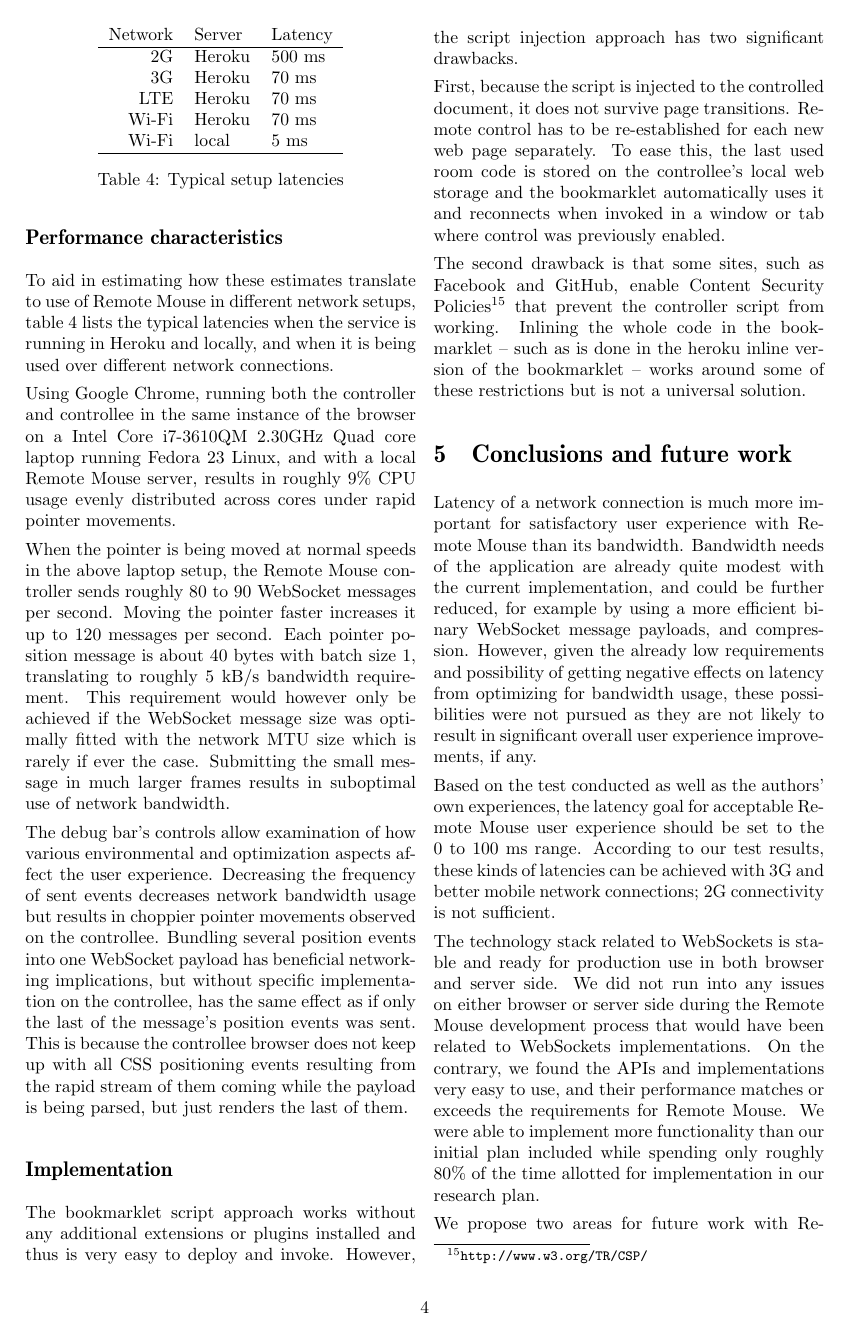
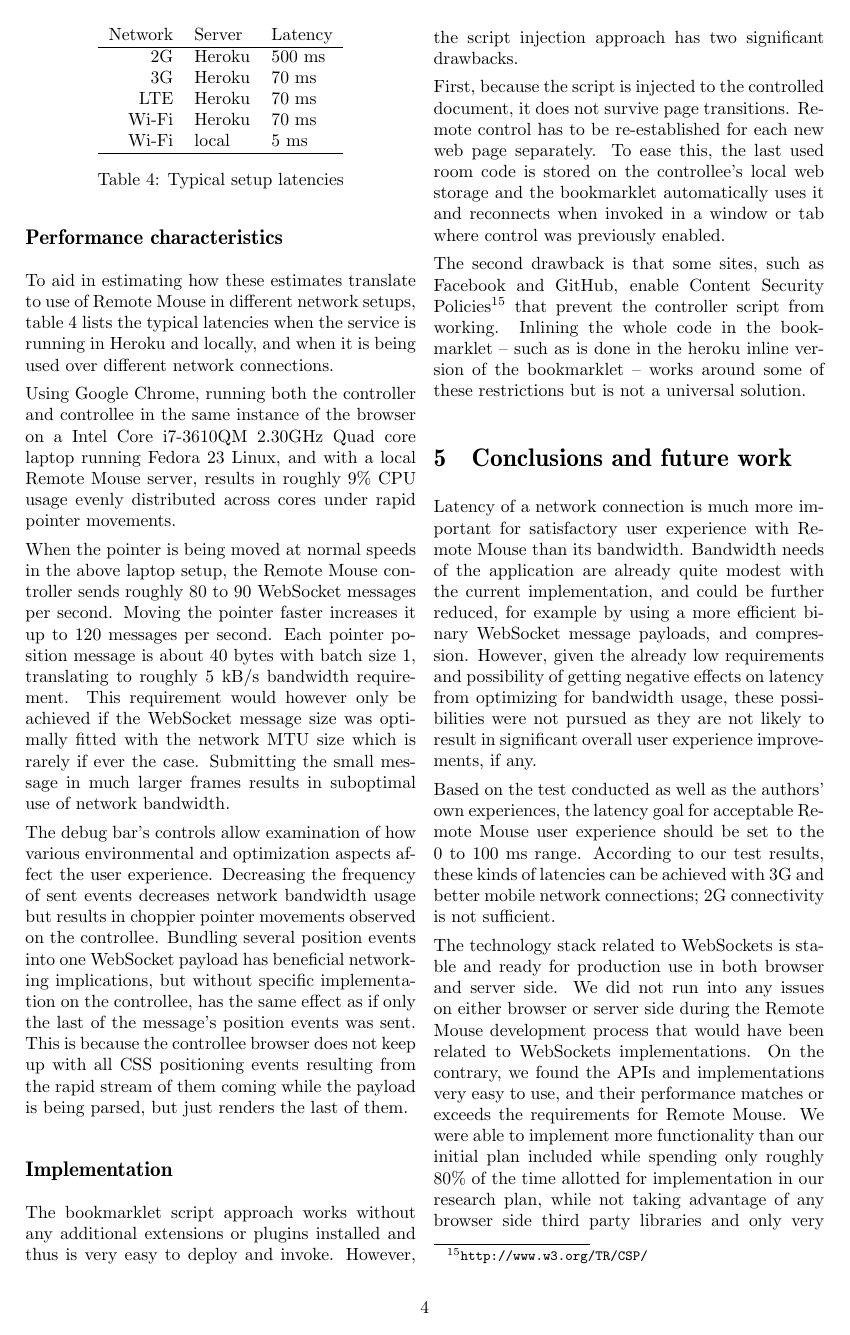
Before and after one commit to valterkraemer/Remote-Mouse, a LaTeX document (docs/report/report.tex): page 4 of 5. Compiled offline with pdfLaTeX.

Commit message:
Note minimal deps

```diff
--- a/docs/report/report.tex
+++ b/docs/report/report.tex
@@ -420,7 +420,8 @@ implementations very easy to use, and their performance matches or
 exceeds the requirements for Remote Mouse. We were able to implement
 more functionality than our initial plan included while spending only
 roughly 80\% of the time allotted for implementation in our research
-plan.
+plan, while not taking advantage of any browser side third party
+libraries and only very minimal ones at server side.
 
 We propose two areas for future work with Remote Mouse. First,
 creating a browser extension to replace the bookmarklet script
```
Also changed, not shown: docs/report/report.pdf.
